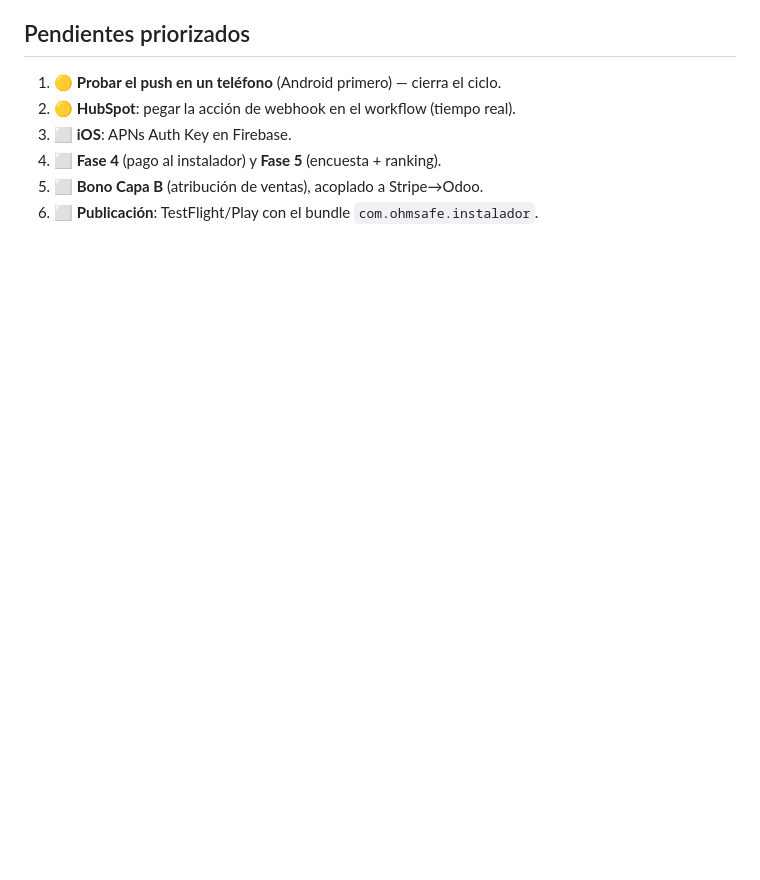
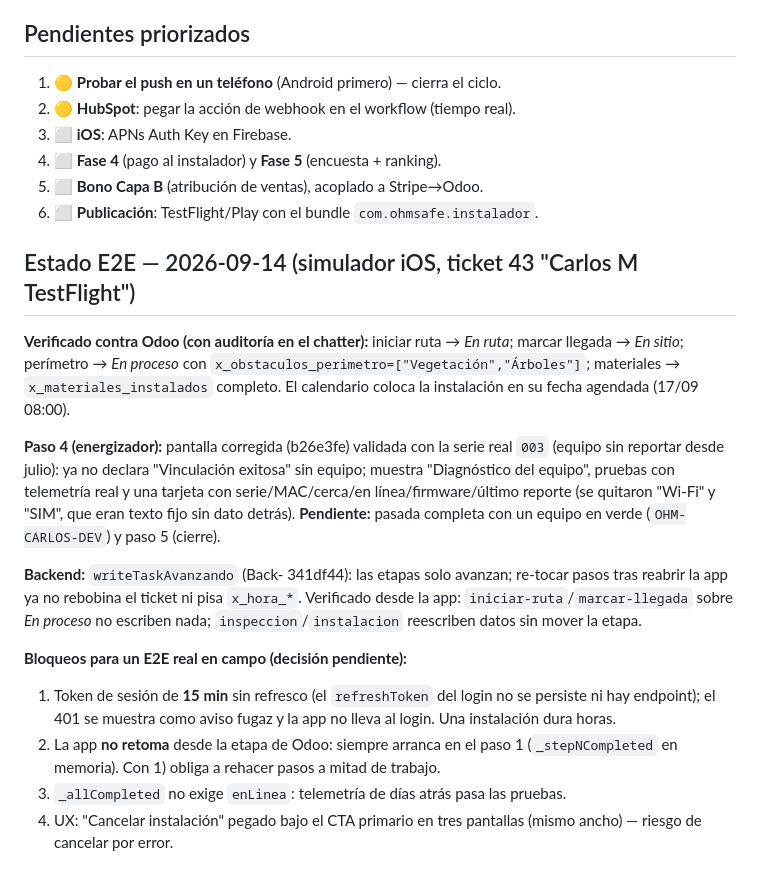
Before and after one commit to carlosm-OS/OhmSafe-APP-Instaladores, a Markdown page: docs/ESTADO-INSTALADORES.md, the part around the change. GitHub-like rendering; blank space fills up the shorter version.

Commit message:
docs(estado): E2E 14-sep — pasos 1-4 verificados contra Odoo y bloqueos para campo
Co-Authored-By: Claude Fable 5.1 <noreply@anthropic.com>

```diff
--- a/docs/ESTADO-INSTALADORES.md
+++ b/docs/ESTADO-INSTALADORES.md
@@ -156,3 +156,17 @@ Odoo sin tocar Stripe/checkout:
 4. ⬜ **Fase 4** (pago al instalador) y **Fase 5** (encuesta + ranking).
 5. ⬜ **Bono Capa B** (atribución de ventas), acoplado a Stripe→Odoo.
 6. ⬜ **Publicación**: TestFlight/Play con el bundle `com.ohmsafe.instalador`.
+
+## Estado E2E — 2026-09-14 (simulador iOS, ticket 43 "Carlos M TestFlight")
+
+**Verificado contra Odoo (con auditoría en el chatter):** iniciar ruta → *En ruta*; marcar llegada → *En sitio*; perímetro → *En proceso* con `x_obstaculos_perimetro=["Vegetación","Árboles"]`; materiales → `x_materiales_instalados` completo. El calendario coloca la instalación en su fecha agendada (17/09 08:00).
+
+**Paso 4 (energizador):** pantalla corregida (b26e3fe) validada con la serie real `003` (equipo sin reportar desde julio): ya no declara "Vinculación exitosa" sin equipo; muestra "Diagnóstico del equipo", pruebas con telemetría real y una tarjeta con serie/MAC/cerca/en línea/firmware/último reporte (se quitaron "Wi-Fi" y "SIM", que eran texto fijo sin dato detrás). **Pendiente:** pasada completa con un equipo en verde (`OHM-CARLOS-DEV`) y paso 5 (cierre).
+
+**Backend:** `writeTaskAvanzando` (Back- 341df44): las etapas solo avanzan; re-tocar pasos tras reabrir la app ya no rebobina el ticket ni pisa `x_hora_*`. Verificado desde la app: `iniciar-ruta`/`marcar-llegada` sobre *En proceso* no escriben nada; `inspeccion`/`instalacion` reescriben datos sin mover la etapa.
+
+**Bloqueos para un E2E real en campo (decisión pendiente):**
+1. Token de sesión de **15 min** sin refresco (el `refreshToken` del login no se persiste ni hay endpoint); el 401 se muestra como aviso fugaz y la app no lleva al login. Una instalación dura horas.
+2. La app **no retoma** desde la etapa de Odoo: siempre arranca en el paso 1 (`_stepNCompleted` en memoria). Con 1) obliga a rehacer pasos a mitad de trabajo.
+3. `_allCompleted` no exige `enLinea`: telemetría de días atrás pasa las pruebas.
+4. UX: "Cancelar instalación" pegado bajo el CTA primario en tres pantallas (mismo ancho) — riesgo de cancelar por error.
```
